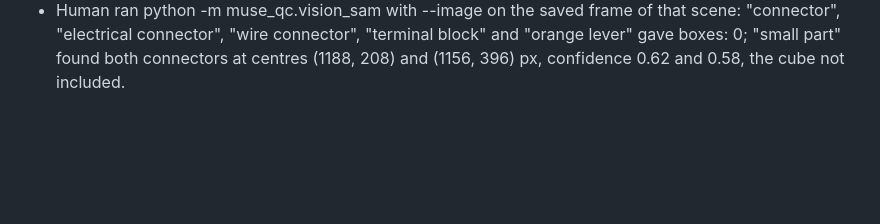
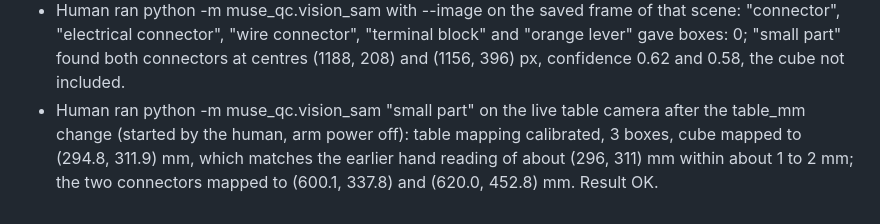
Before and after one commit to StefanRohringer/muse-qc-cell, a Markdown page: docs/DEVLOG.md, the part around the change. GitHub-like rendering; blank space fills up the shorter version.

```diff
--- a/docs/DEVLOG.md
+++ b/docs/DEVLOG.md
@@ -201,3 +201,4 @@
 - Added muse_qc/vision_sam.py (265 lines, hand-run SAM 3.1 box detector: one frame via open_table_camera or --image, key reading reused from model_check.py, one POST /v1/responses with model sam-3.1, JPEG base64 data URL and metadata include_confidence "true"; own output_text parser for id<|box;...|> records by key with sparse ids, mask segments ignored, empty means zero matches; one printed line per box plus count, annotated copy at recordings/sam_<timestamp>.png; 400 "prompt rejected", 401/403 "key rejected", short network reason, no stack trace, never the key) with tests/test_vision_sam.py (17 offline tests: parser samples, payload shape, error mapping, key never in output, no arm/safety/SDK import) plus docs/SETUP.md section 16. Full suite green (237 passed). No camera opened by the agent, no API call, .env never opened, nothing committed.
 - Human ran python -m muse_qc.vision_sam on the table camera (arm power off) with two connectors and the white 25 mm cube on the table: "grey connector" gave boxes: 0; "white cube" gave one box (638, 417)-(686, 461), centre (662.0, 439.0) px, confidence 0.78, within 4 px of the hand reading from the grid image.
 - Human ran python -m muse_qc.vision_sam with --image on the saved frame of that scene: "connector", "electrical connector", "wire connector", "terminal block" and "orange lever" gave boxes: 0; "small part" found both connectors at centres (1188, 208) and (1156, 396) px, confidence 0.62 and 0.58, the cube not included.
+- Human ran python -m muse_qc.vision_sam "small part" on the live table camera after the table_mm change (started by the human, arm power off): table mapping calibrated, 3 boxes, cube mapped to (294.8, 311.9) mm, which matches the earlier hand reading of about (296, 311) mm within about 1 to 2 mm; the two connectors mapped to (600.1, 337.8) and (620.0, 452.8) mm. Result OK.
```
Also changed, not shown: docs/MUSE_CODE_LOG.md (+1 -0 lines), docs/SETUP.md (+15 -10 lines).
